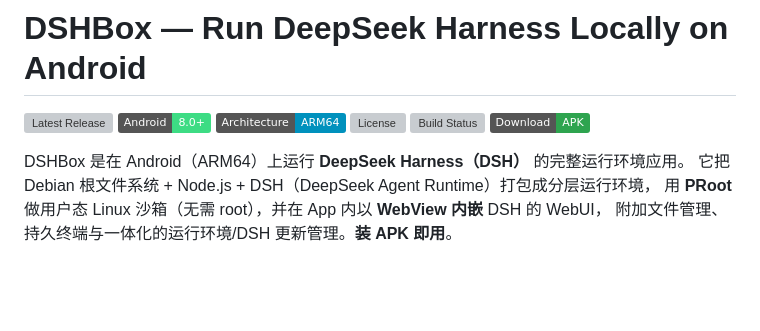
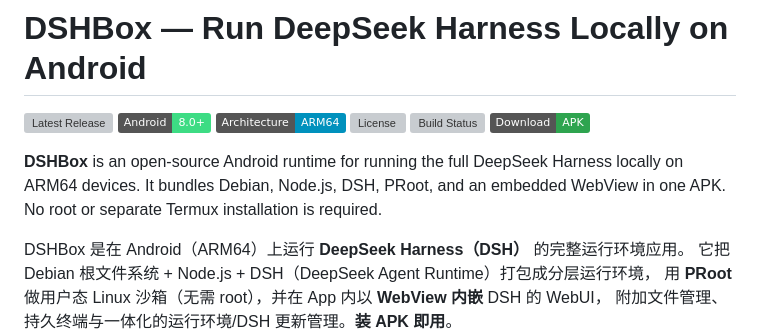
Before and after one commit to WSK-build/DSHBox, a Markdown page: README.md, the part around the change. Drawn GitHub-style; badges without logos; blank space fills up the shorter version; grey boxes are pictures that could not be loaded.

Commit message:
Enhance README with DSHBox description
Added description of DSHBox as an open-source Android runtime for DeepSeek Harness.

```diff
--- a/README.md
+++ b/README.md
@@ -8,6 +8,7 @@
 [![Build Status](https://github.com/WSK-build/DSHBox/actions/workflows/android.yml/badge.svg?branch=main)](https://github.com/WSK-build/DSHBox/actions/workflows/android.yml)
 [![Download APK](https://img.shields.io/badge/Download-APK-2EA44F?logo=github)](https://github.com/WSK-build/DSHBox/releases/latest)
 
+**DSHBox** is an open-source Android runtime for running the full DeepSeek Harness locally on ARM64 devices. It bundles Debian, Node.js, DSH, PRoot, and an embedded WebView in one APK. No root or separate Termux installation is required.
 
 DSHBox 是在 Android（ARM64）上运行 **DeepSeek Harness（DSH）** 的完整运行环境应用。
 它把 Debian 根文件系统 + Node.js + DSH（DeepSeek Agent Runtime）打包成分层运行环境，
```
